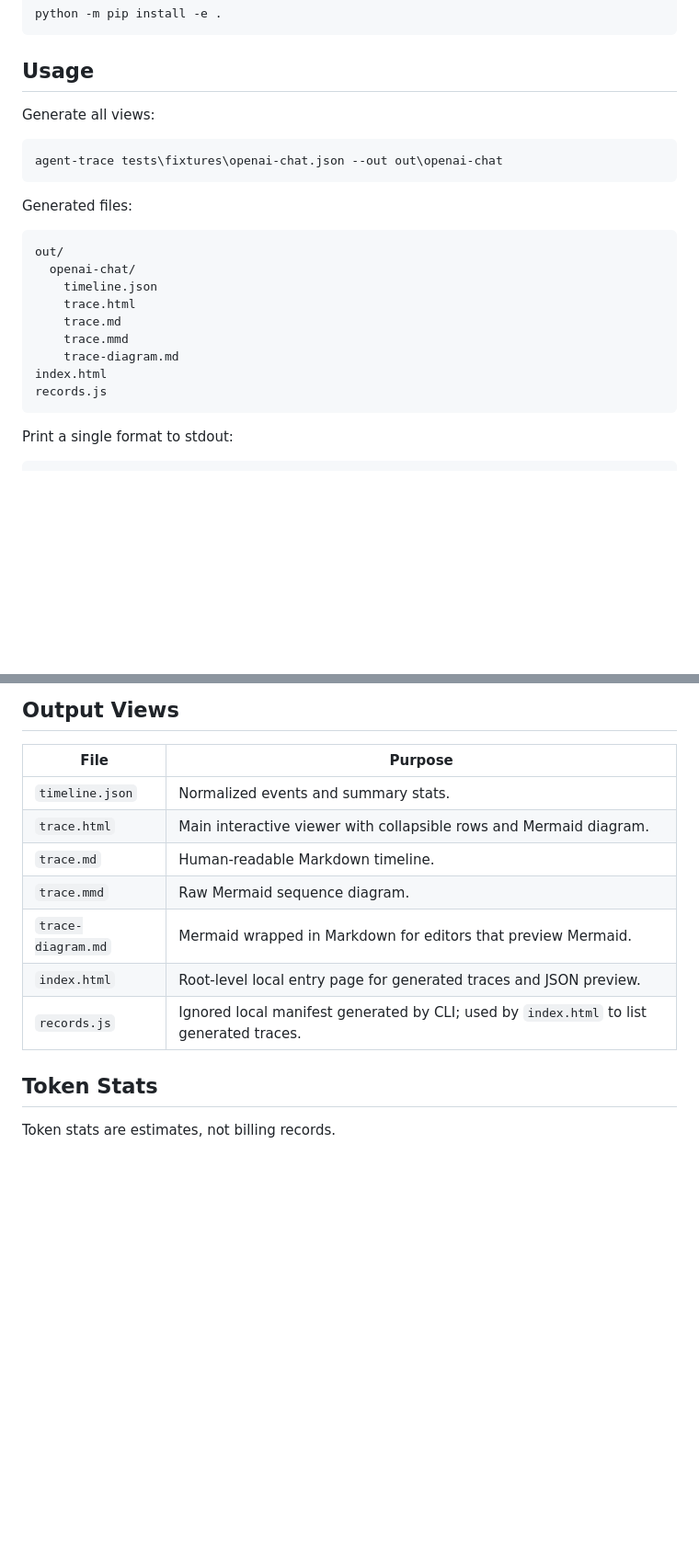
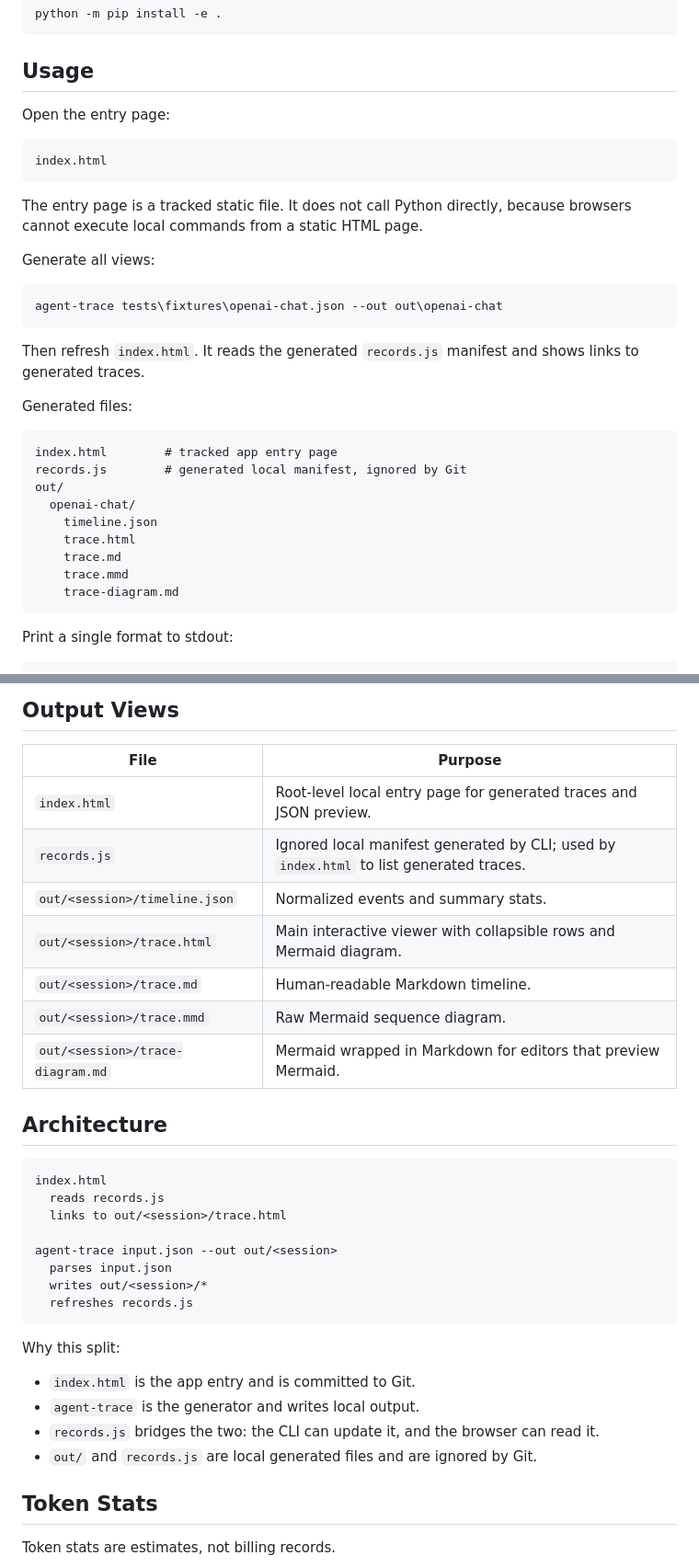
Before and after one commit to hudson-s/agent-trace-viewer, a Markdown page: README.md, 2 parts joined by grey strips. Shown at 92% size. GitHub-like rendering; blank space fills up the shorter version.

Commit message:
Clarify entry page workflow

````diff
--- a/README.md
+++ b/README.md
@@ -24,15 +24,27 @@ python -m pip install -e .
 
 ## Usage
 
+Open the entry page:
+
+```text
+index.html
+```
+
+The entry page is a tracked static file. It does not call Python directly, because browsers cannot execute local commands from a static HTML page.
+
 Generate all views:
 
 ```powershell
 agent-trace tests\fixtures\openai-chat.json --out out\openai-chat
 ```
 
+Then refresh `index.html`. It reads the generated `records.js` manifest and shows links to generated traces.
+
 Generated files:
 
 ```text
+index.html        # tracked app entry page
+records.js        # generated local manifest, ignored by Git
 out/
   openai-chat/
     timeline.json
@@ -40,8 +52,6 @@ out/
     trace.md
     trace.mmd
     trace-diagram.md
-index.html
-records.js
 ```
 
 Print a single format to stdout:
@@ -96,13 +106,33 @@ Example:
 
 | File | Purpose |
 |---|---|
-| `timeline.json` | Normalized events and summary stats. |
-| `trace.html` | Main interactive viewer with collapsible rows and Mermaid diagram. |
-| `trace.md` | Human-readable Markdown timeline. |
-| `trace.mmd` | Raw Mermaid sequence diagram. |
-| `trace-diagram.md` | Mermaid wrapped in Markdown for editors that preview Mermaid. |
 | `index.html` | Root-level local entry page for generated traces and JSON preview. |
 | `records.js` | Ignored local manifest generated by CLI; used by `index.html` to list generated traces. |
+| `out/<session>/timeline.json` | Normalized events and summary stats. |
+| `out/<session>/trace.html` | Main interactive viewer with collapsible rows and Mermaid diagram. |
+| `out/<session>/trace.md` | Human-readable Markdown timeline. |
+| `out/<session>/trace.mmd` | Raw Mermaid sequence diagram. |
+| `out/<session>/trace-diagram.md` | Mermaid wrapped in Markdown for editors that preview Mermaid. |
+
+## Architecture
+
+```text
+index.html
+  reads records.js
+  links to out/<session>/trace.html
+
+agent-trace input.json --out out/<session>
+  parses input.json
+  writes out/<session>/*
+  refreshes records.js
+```
+
+Why this split:
+
+- `index.html` is the app entry and is committed to Git.
+- `agent-trace` is the generator and writes local output.
+- `records.js` bridges the two: the CLI can update it, and the browser can read it.
+- `out/` and `records.js` are local generated files and are ignored by Git.
 
 ## Token Stats
 
````
Also changed, not shown: other parts of README.md (+8 -0 lines).
